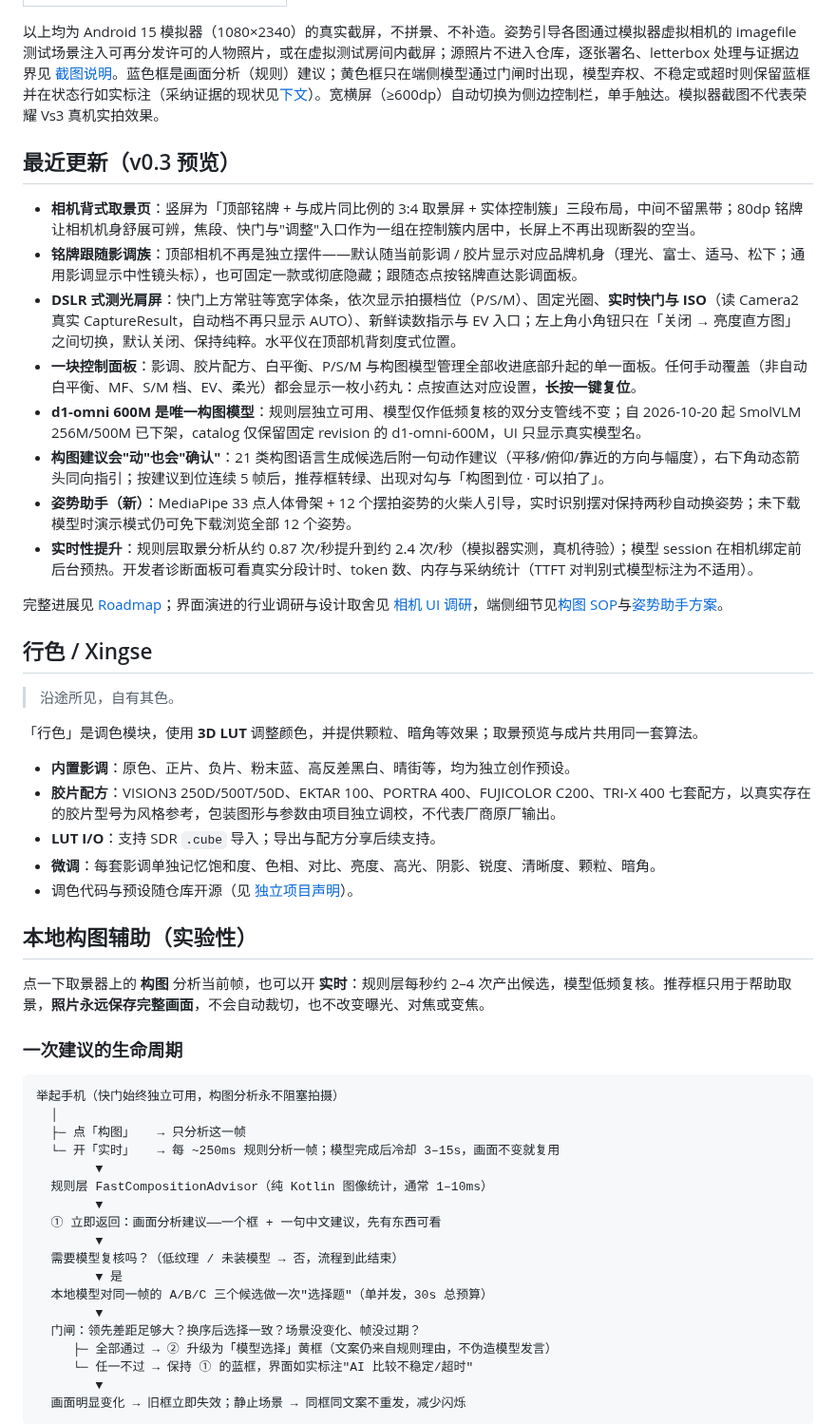
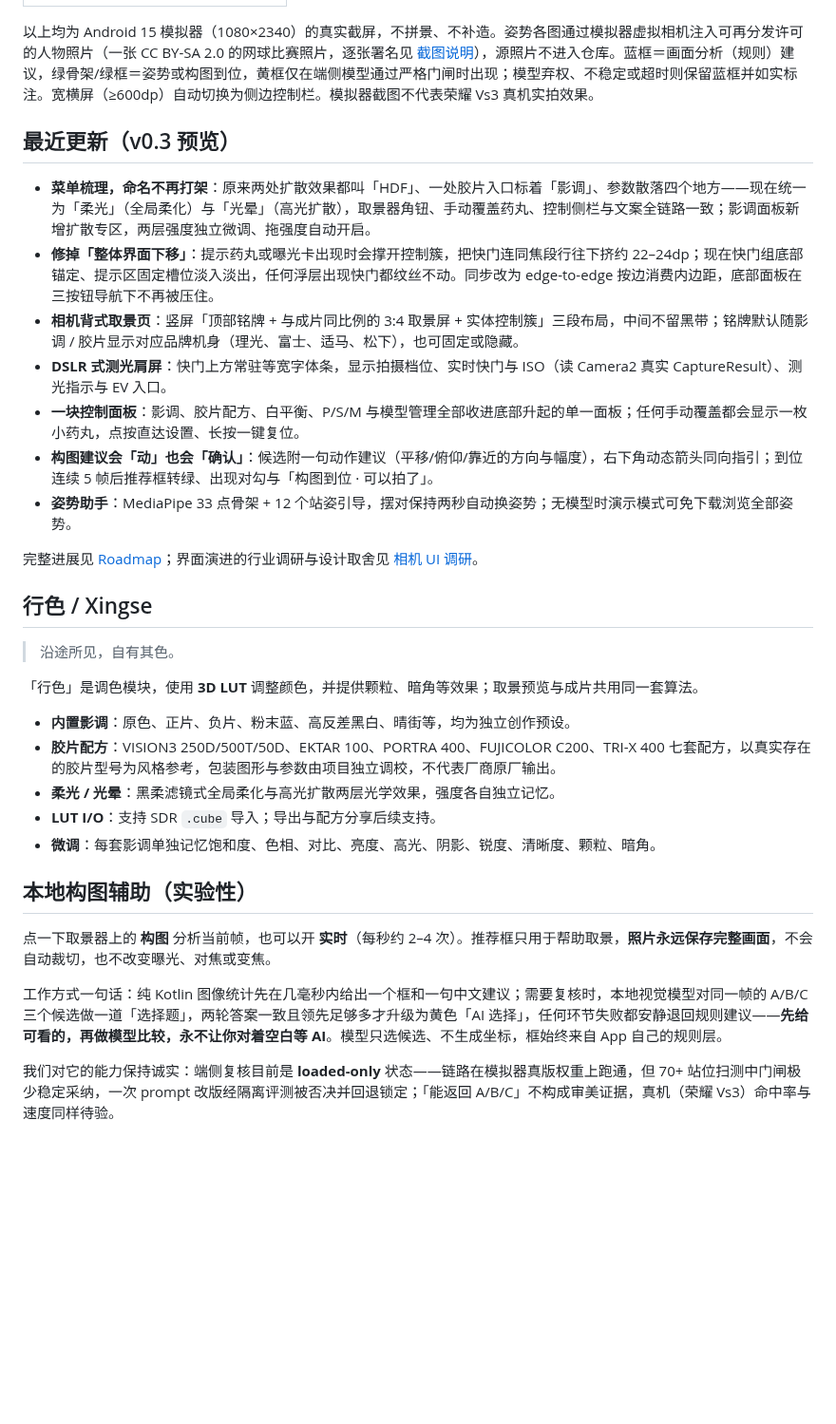
Before and after one commit to bestksl/street-snap, a Markdown page: README.md, the part around one of its changes. Shown at 95% size. Rendered like a GitHub page; blank space fills up the shorter version.

````diff
--- a/README.md
+++ b/README.md
@@ -51,20 +52,19 @@
 | :---: |
 | <img src="docs/images/camera-picker.png" width="250" alt="取景器相机弹窗：跟随影调为首卡共六卡、五款固定机身、不显示切换与取景方向"> |
 
-以上均为 Android 15 模拟器（1080×2340）的真实截屏，不拼景、不补造。姿势引导各图通过模拟器虚拟相机的 imagefile 测试场景注入可再分发许可的人物照片，或在虚拟测试房间内截屏；源照片不进入仓库，逐张署名、letterbox 处理与证据边界见 [截图说明](docs/images/README.md)。蓝色框是画面分析（规则）建议；黄色框只在端侧模型通过门闸时出现，模型弃权、不稳定或超时则保留蓝框并在状态行如实标注（采纳证据的现状见[下文](#证据纪律)）。宽横屏（≥600dp）自动切换为侧边控制栏，单手触达。模拟器截图不代表荣耀 Vs3 真机实拍效果。
+以上均为 Android 15 模拟器（1080×2340）的真实截屏，不拼景、不补造。姿势各图通过模拟器虚拟相机注入可再分发许可的人物照片（一张 CC BY-SA 2.0 的网球比赛照片，逐张署名见 [截图说明](docs/images/README.md)），源照片不进入仓库。蓝框＝画面分析（规则）建议，绿骨架/绿框＝姿势或构图到位，黄框仅在端侧模型通过严格门闸时出现；模型弃权、不稳定或超时则保留蓝框并如实标注。宽横屏（≥600dp）自动切换为侧边控制栏。模拟器截图不代表荣耀 Vs3 真机实拍效果。
 
 ## 最近更新（v0.3 预览）
 
-- **相机背式取景页**：竖屏为「顶部铭牌 + 与成片同比例的 3:4 取景屏 + 实体控制簇」三段布局，中间不留黑带；80dp 铭牌让相机机身舒展可辨，焦段、快门与"调整"入口作为一组在控制簇内居中，长屏上不再出现断裂的空当。
-- **铭牌跟随影调族**：顶部相机不再是独立摆件——默认随当前影调 / 胶片显示对应品牌机身（理光、富士、适马、松下；通用影调显示中性镜头标），也可固定一款或彻底隐藏；跟随态点按铭牌直达影调面板。
-- **DSLR 式测光肩屏**：快门上方常驻等宽字体条，依次显示拍摄档位（P/S/M）、固定光圈、**实时快门与 ISO**（读 Camera2 真实 CaptureResult，自动档不再只显示 AUTO）、新鲜读数指示与 EV 入口；左上角小角钮只在「关闭 → 亮度直方图」之间切换，默认关闭、保持纯粹。水平仪在顶部机背刻度式位置。
-- **一块控制面板**：影调、胶片配方、白平衡、P/S/M 与构图模型管理全部收进底部升起的单一面板。任何手动覆盖（非自动白平衡、MF、S/M 档、EV、柔光）都会显示一枚小药丸：点按直达对应设置，**长按一键复位**。
-- **d1-omni 600M 是唯一构图模型**：规则层独立可用、模型仅作低频复核的双分支管线不变；自 2026-10-20 起 SmolVLM 256M/500M 已下架，catalog 仅保留固定 revision 的 d1-omni-600M，UI 只显示真实模型名。
-- **构图建议会"动"也会"确认"**：21 类构图语言生成候选后附一句动作建议（平移/俯仰/靠近的方向与幅度），右下角动态箭头同向指引；按建议到位连续 5 帧后，推荐框转绿、出现对勾与「构图到位 · 可以拍了」。
-- **姿势助手（新）**：MediaPipe 33 点人体骨架 + 12 个摆拍姿势的火柴人引导，实时识别摆对保持两秒自动换姿势；未下载模型时演示模式仍可免下载浏览全部 12 个姿势。
-- **实时性提升**：规则层取景分析从约 0.87 次/秒提升到约 2.4 次/秒（模拟器实测，真机待验）；模型 session 在相机绑定前后台预热。开发者诊断面板可看真实分段计时、token 数、内存与采纳统计（TTFT 对判别式模型标注为不适用）。
+- **菜单梳理，命名不再打架**：原来两处扩散效果都叫「HDF」、一处胶片入口标着「影调」、参数散落四个地方——现在统一为「柔光」（全局柔化）与「光晕」（高光扩散），取景器角钮、手动覆盖药丸、控制侧栏与文案全链路一致；影调面板新增扩散专区，两层强度独立微调、拖强度自动开启。
+- **修掉「整体界面下移」**：提示药丸或曝光卡出现时会撑开控制簇，把快门连同焦段行往下挤约 22–24dp；现在快门组底部锚定、提示区固定槽位淡入淡出，任何浮层出现快门都纹丝不动。同步改为 edge-to-edge 按边消费内边距，底部面板在三按钮导航下不再被压住。
+- **相机背式取景页**：竖屏「顶部铭牌 + 与成片同比例的 3:4 取景屏 + 实体控制簇」三段布局，中间不留黑带；铭牌默认随影调 / 胶片显示对应品牌机身（理光、富士、适马、松下），也可固定或隐藏。
+- **DSLR 式测光肩屏**：快门上方常驻等宽字体条，显示拍摄档位、实时快门与 ISO（读 Camera2 真实 CaptureResult）、测光指示与 EV 入口。
+- **一块控制面板**：影调、胶片配方、白平衡、P/S/M 与模型管理全部收进底部升起的单一面板；任何手动覆盖都会显示一枚小药丸，点按直达设置、长按一键复位。
+- **构图建议会「动」也会「确认」**：候选附一句动作建议（平移/俯仰/靠近的方向与幅度），右下角动态箭头同向指引；到位连续 5 帧后推荐框转绿、出现对勾与「构图到位 · 可以拍了」。
+- **姿势助手**：MediaPipe 33 点骨架 + 12 个站姿引导，摆对保持两秒自动换姿势；无模型时演示模式可免下载浏览全部姿势。
 
-完整进展见 [Roadmap](#roadmap)；界面演进的行业调研与设计取舍见 [相机 UI 调研](docs/camera-ui-research.md)，端侧细节见[构图 SOP](docs/composition-pipeline-sop.md)与[姿势助手方案](docs/pose-assistant-plan.md)。
+完整进展见 [Roadmap](#roadmap)；界面演进的行业调研与设计取舍见 [相机 UI 调研](docs/camera-ui-research.md)。
 
 ## 行色 / Xingse
 
@@ -74,34 +74,15 @@
 
 - **内置影调**：原色、正片、负片、粉末蓝、高反差黑白、晴街等，均为独立创作预设。
 - **胶片配方**：VISION3 250D/500T/50D、EKTAR 100、PORTRA 400、FUJICOLOR C200、TRI-X 400 七套配方，以真实存在的胶片型号为风格参考，包装图形与参数由项目独立调校，不代表厂商原厂输出。
+- **柔光 / 光晕**：黑柔滤镜式全局柔化与高光扩散两层光学效果，强度各自独立记忆。
 - **LUT I/O**：支持 SDR `.cube` 导入；导出与配方分享后续支持。
 - **微调**：每套影调单独记忆饱和度、色相、对比、亮度、高光、阴影、锐度、清晰度、颗粒、暗角。
-- 调色代码与预设随仓库开源（见 [独立项目声明](#独立项目声明)）。
 
 ## 本地构图辅助（实验性）
 
-点一下取景器上的 **构图** 分析当前帧，也可以开 **实时**：规则层每秒约 2–4 次产出候选，模型低频复核。推荐框只用于帮助取景，**照片永远保存完整画面**，不会自动裁切，也不改变曝光、对焦或变焦。
+点一下取景器上的 **构图** 分析当前帧，也可以开 **实时**（每秒约 2–4 次）。推荐框只用于帮助取景，**照片永远保存完整画面**，不会自动裁切，也不改变曝光、对焦或变焦。
 
-### 一次建议的生命周期
+工作方式一句话：纯 Kotlin 图像统计先在几毫秒内给出一个框和一句中文建议；需要复核时，本地视觉模型对同一帧的 A/B/C 三个候选做一道「选择题」，两轮答案一致且领先足够多才升级为黄色「AI 选择」，任何环节失败都安静退回规则建议——**先给可看的，再做模型比较，永不让你对着空白等 AI**。模型只选候选、不生成坐标，框始终来自 App 自己的规则层。
 
-```text
-举起手机（快门始终独立可用，构图分析永不阻塞拍摄）
-  │
-  ├─ 点「构图」   → 只分析这一帧
-  └─ 开「实时」   → 每 ~250ms 规则分析一帧；模型完成后冷却 3–15s，画面不变就复用
-        ▼
-  规则层 FastCompositionAdvisor（纯 Kotlin 图像统计，通常 1–10ms）
-        ▼
-  ① 立即返回：画面分析建议——一个框 + 一句中文建议，先有东西可看
-        ▼
-  需要模型复核吗？（低纹理 / 未装模型 → 否，流程到此结束）
-        ▼ 是
-  本地模型对同一帧的 A/B/C 三个候选做一次"选择题"（单并发，30s 总预算）
-        ▼
-  门闸：领先差距足够大？换序后选择一致？场景没变化、帧没过期？
-     ├─ 全部通过 → ② 升级为「模型选择」黄框（文案仍来自规则理由，不伪造模型发言）
-     └─ 任一不过 → 保持 ① 的蓝框，界面如实标注"AI 比较不稳定/超时"
-        ▼
-  画面明显变化 → 旧框立即失效；静止场景 → 同框同文案不重发，减少闪烁
-```
+我们对它的能力保持诚实：端侧复核目前是 **loaded-only** 状态——链路在模拟器真版权重上跑通，但 70+ 站位扫测中门闸极少稳定采纳，一次 prompt 改版经隔离评测被否决并回退锁定；「能返回 A/B/C」不构成审美证据，真机（荣耀 Vs3）命中率与速度同样待验。
 
````
Also changed, not shown: other parts of README.md (+21 -70 lines), docs/images/README.md (+39 -38 lines), docs/images/compose-panel.png, docs/images/pose-demo.png, docs/images/pose-live-guide.png, docs/images/pose-ready.png, 3 other files.
